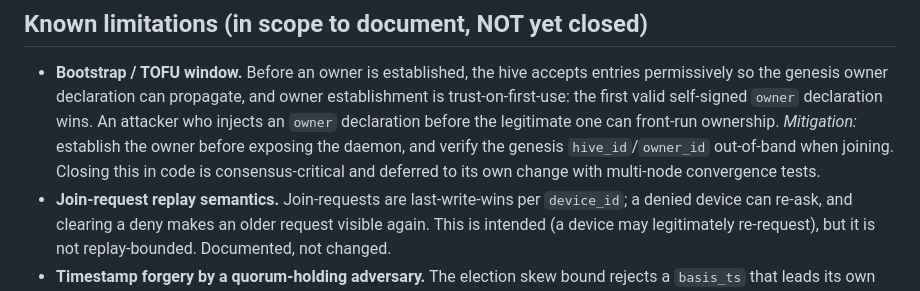
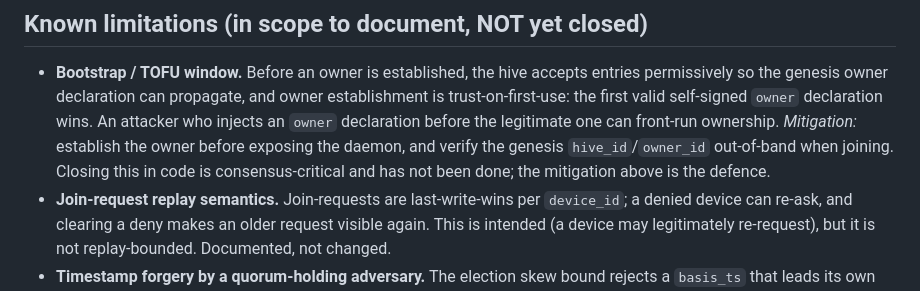
Before and after one commit to projectmentor/hive-mind, a Markdown page: docs/THREAT_MODEL.md, the part around the change. Drawn GitHub-style.

Commit message:
docs(threat-model): state the bootstrap limitation without promising a fix
The TOFU limitation said closing it in code was "deferred to its own change".
HiveMind no longer lists unbuilt work; the limitation and its operator mitigation
stay, stated as they are.

Plan: hive #69.

Co-Authored-By: Claude Opus 5.5 (1M context) <noreply@anthropic.com>

```diff
--- a/docs/THREAT_MODEL.md
+++ b/docs/THREAT_MODEL.md
@@ -123,7 +123,7 @@ at once). Concretely:
   first valid self-signed `owner` declaration wins. An attacker who injects an `owner` declaration
   before the legitimate one can front-run ownership. *Mitigation:* establish the owner before
   exposing the daemon, and verify the genesis `hive_id`/`owner_id` out-of-band when joining. Closing
-  this in code is consensus-critical and deferred to its own change with multi-node convergence tests.
+  this in code is consensus-critical and has not been done; the mitigation above is the defence.
 - **Join-request replay semantics.** Join-requests are last-write-wins per `device_id`; a denied
   device can re-ask, and clearing a deny makes an older request visible again. This is intended
   (a device may legitimately re-request), but it is not replay-bounded. Documented, not changed.
```
